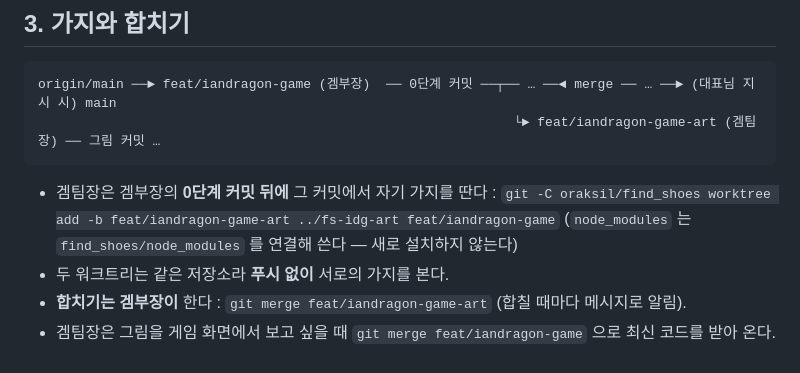
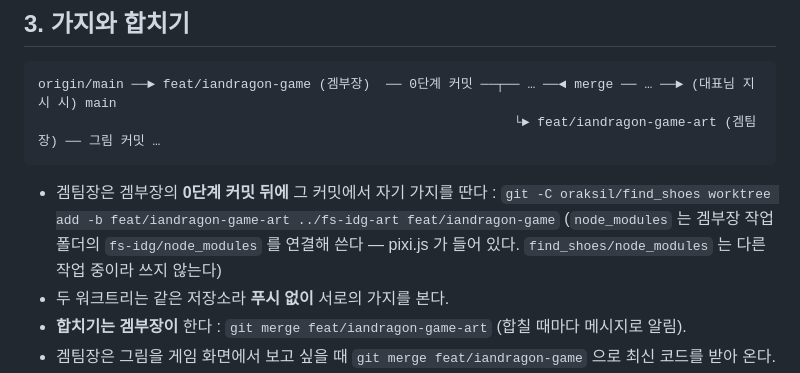
Before and after one commit to nivs-web/iandragon, a Markdown page: docs/IAN_DRAGON_TEAM_PLAN.md, the part around the change. Rendered like a GitHub page.

```diff
--- a/docs/IAN_DRAGON_TEAM_PLAN.md
+++ b/docs/IAN_DRAGON_TEAM_PLAN.md
@@ -81,7 +81,7 @@ origin/main ──► feat/iandragon-game (겜부장)  ── 0단계 커밋 ─
 
 - 겜팀장은 겜부장의 **0단계 커밋 뒤에** 그 커밋에서 자기 가지를 딴다 :
   `git -C oraksil/find_shoes worktree add -b feat/iandragon-game-art ../fs-idg-art feat/iandragon-game`
-  (`node_modules` 는 `find_shoes/node_modules` 를 연결해 쓴다 — 새로 설치하지 않는다)
+  (`node_modules` 는 겜부장 작업 폴더의 `fs-idg/node_modules` 를 연결해 쓴다 — pixi.js 가 들어 있다. `find_shoes/node_modules` 는 다른 작업 중이라 쓰지 않는다)
 - 두 워크트리는 같은 저장소라 **푸시 없이** 서로의 가지를 본다.
 - **합치기는 겜부장이** 한다 : `git merge feat/iandragon-game-art` (합칠 때마다 메시지로 알림).
 - 겜팀장은 그림을 게임 화면에서 보고 싶을 때 `git merge feat/iandragon-game` 으로 최신 코드를 받아 온다.
```
Also changed, not shown: docs/IAN_DRAGON_DEV_ORDER.md (+1 -1 lines), docs/IAN_DRAGON_GDD.md (+1 -1 lines).
